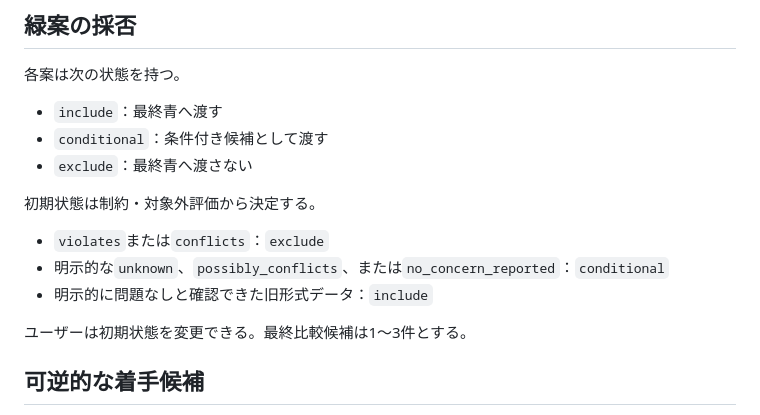
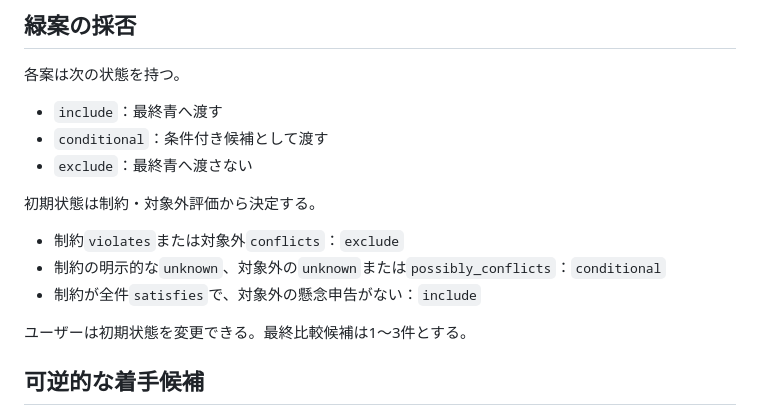
Before and after one commit to rhodanus2179/six-hats-local, a Markdown page: docs/schema4-lite-design.md, the part around one of its changes. GitHub-like rendering.

```diff
--- a/docs/schema4-lite-design.md
+++ b/docs/schema4-lite-design.md
@@ -67,9 +109,9 @@ Gemini Nanoへ複雑な出典追跡や自由な最終文書生成を求めず、
 
 初期状態は制約・対象外評価から決定する。
 
-- `violates`または`conflicts`：`exclude`
-- 明示的な`unknown`、`possibly_conflicts`、または`no_concern_reported`：`conditional`
-- 明示的に問題なしと確認できた旧形式データ：`include`
+- 制約`violates`または対象外`conflicts`：`exclude`
+- 制約の明示的な`unknown`、対象外の`unknown`または`possibly_conflicts`：`conditional`
+- 制約が全件`satisfies`で、対象外の懸念申告がない：`include`
 
 ユーザーは初期状態を変更できる。最終比較候補は1～3件とする。
 
```
Also changed, not shown: other parts of docs/schema4-lite-design.md (+77 -19 lines).
